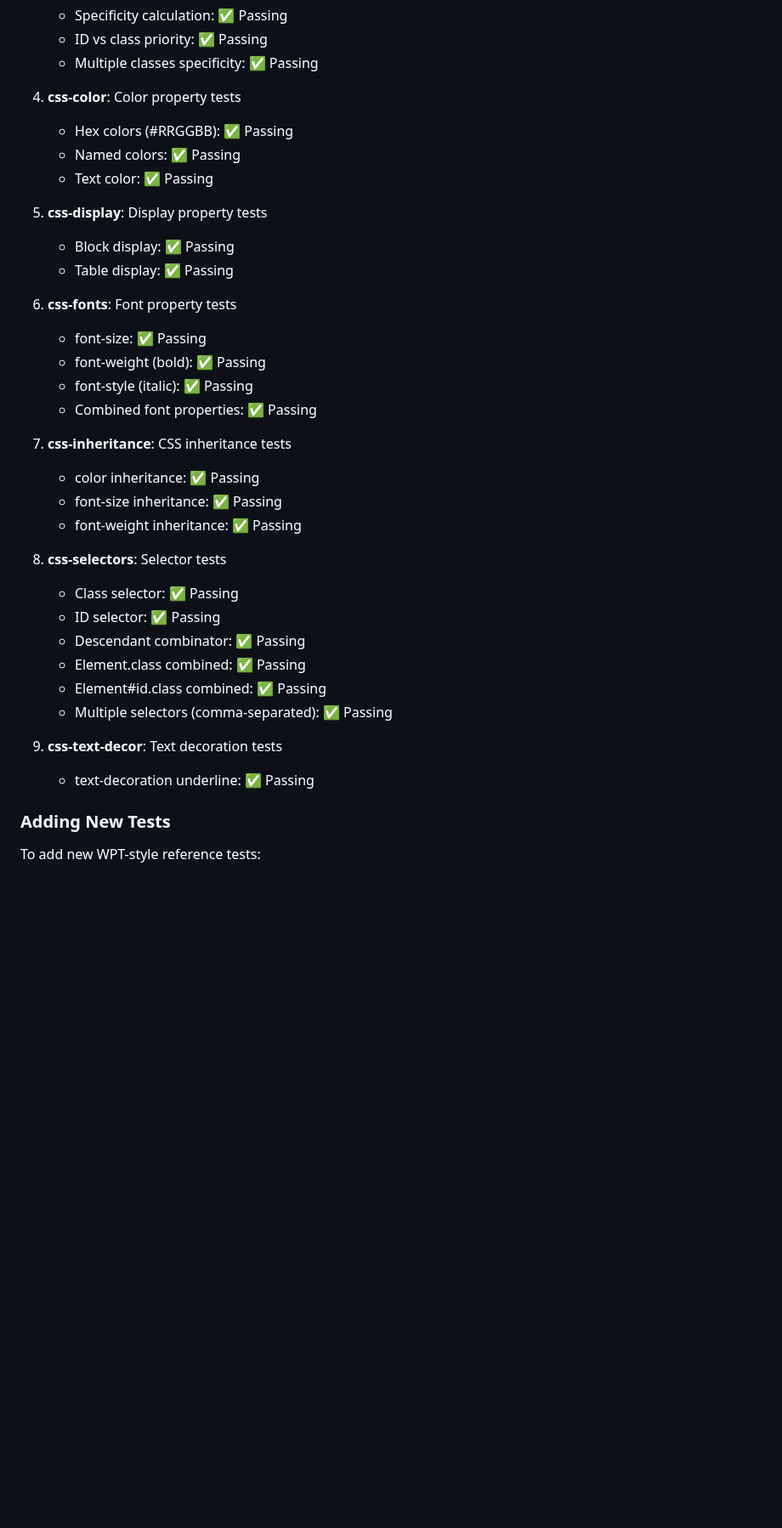
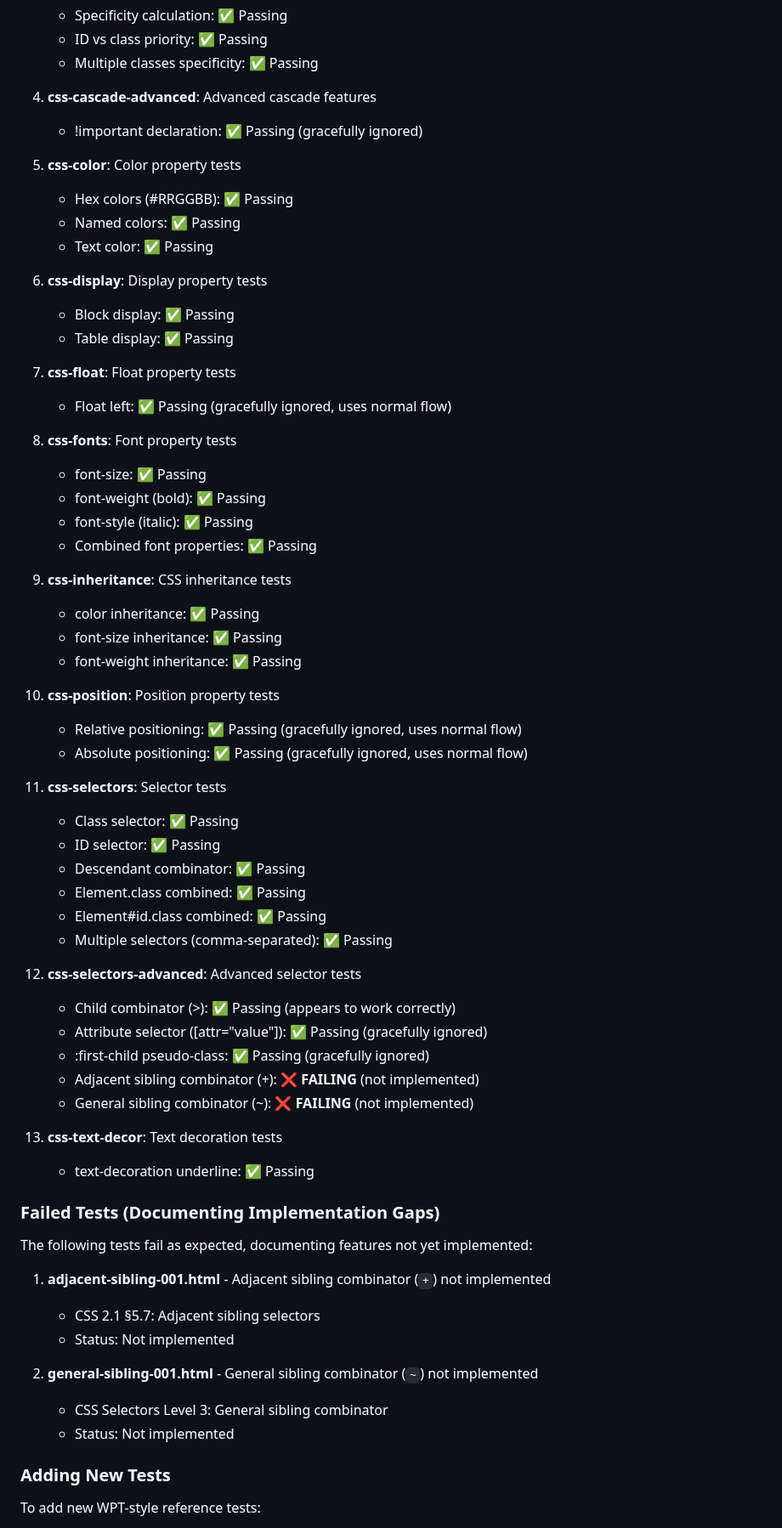
Before and after one commit to lukehoban/browser, a Markdown page: TESTING.md, the part around one of its changes. Shown at 85% size. Drawn GitHub-style; blank space fills up the shorter version.

Commit message:
Update documentation with 39 test results: 37 passing, 2 expected failures
Co-authored-by: lukehoban <223467+lukehoban@users.noreply.github.com>

```diff
--- a/TESTING.md
+++ b/TESTING.md
@@ -204,36 +208,65 @@ To view WPT test results from CI:
    - ID vs class priority: ✅ Passing
    - Multiple classes specificity: ✅ Passing
 
-4. **css-color**: Color property tests
+4. **css-cascade-advanced**: Advanced cascade features
+   - !important declaration: ✅ Passing (gracefully ignored)
+
+5. **css-color**: Color property tests
    - Hex colors (#RRGGBB): ✅ Passing
    - Named colors: ✅ Passing
    - Text color: ✅ Passing
 
-5. **css-display**: Display property tests
+6. **css-display**: Display property tests
    - Block display: ✅ Passing
    - Table display: ✅ Passing
 
-6. **css-fonts**: Font property tests
+7. **css-float**: Float property tests
+   - Float left: ✅ Passing (gracefully ignored, uses normal flow)
+
+8. **css-fonts**: Font property tests
    - font-size: ✅ Passing
    - font-weight (bold): ✅ Passing
    - font-style (italic): ✅ Passing
    - Combined font properties: ✅ Passing
 
-7. **css-inheritance**: CSS inheritance tests
+9. **css-inheritance**: CSS inheritance tests
    - color inheritance: ✅ Passing
    - font-size inheritance: ✅ Passing
    - font-weight inheritance: ✅ Passing
 
-8. **css-selectors**: Selector tests
-   - Class selector: ✅ Passing
-   - ID selector: ✅ Passing
-   - Descendant combinator: ✅ Passing
-   - Element.class combined: ✅ Passing
-   - Element#id.class combined: ✅ Passing
-   - Multiple selectors (comma-separated): ✅ Passing
+10. **css-position**: Position property tests
+    - Relative positioning: ✅ Passing (gracefully ignored, uses normal flow)
+    - Absolute positioning: ✅ Passing (gracefully ignored, uses normal flow)
 
-9. **css-text-decor**: Text decoration tests
-   - text-decoration underline: ✅ Passing
+11. **css-selectors**: Selector tests
+    - Class selector: ✅ Passing
+    - ID selector: ✅ Passing
+    - Descendant combinator: ✅ Passing
+    - Element.class combined: ✅ Passing
+    - Element#id.class combined: ✅ Passing
+    - Multiple selectors (comma-separated): ✅ Passing
+
+12. **css-selectors-advanced**: Advanced selector tests
+    - Child combinator (>): ✅ Passing (appears to work correctly)
+    - Attribute selector ([attr="value"]): ✅ Passing (gracefully ignored)
+    - :first-child pseudo-class: ✅ Passing (gracefully ignored)
+    - Adjacent sibling combinator (+): ❌ **FAILING** (not implemented)
+    - General sibling combinator (~): ❌ **FAILING** (not implemented)
+
+13. **css-text-decor**: Text decoration tests
+    - text-decoration underline: ✅ Passing
+
+### Failed Tests (Documenting Implementation Gaps)
+
+The following tests fail as expected, documenting features not yet implemented:
+
+1. **adjacent-sibling-001.html** - Adjacent sibling combinator (`+`) not implemented
+   - CSS 2.1 §5.7: Adjacent sibling selectors
+   - Status: Not implemented
+
+2. **general-sibling-001.html** - General sibling combinator (`~`) not implemented
+   - CSS Selectors Level 3: General sibling combinator
+   - Status: Not implemented
 
 ### Adding New Tests
 
```
Also changed, not shown: other parts of TESTING.md (+5 -1 lines), MILESTONES.md (+9 -1 lines).
